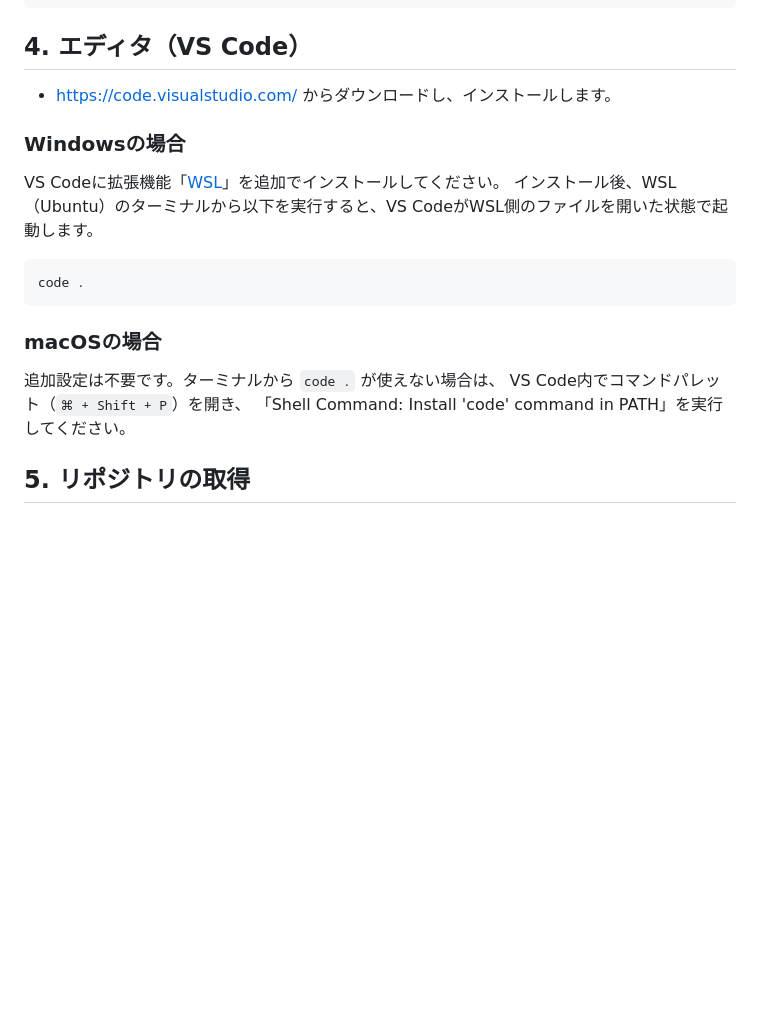
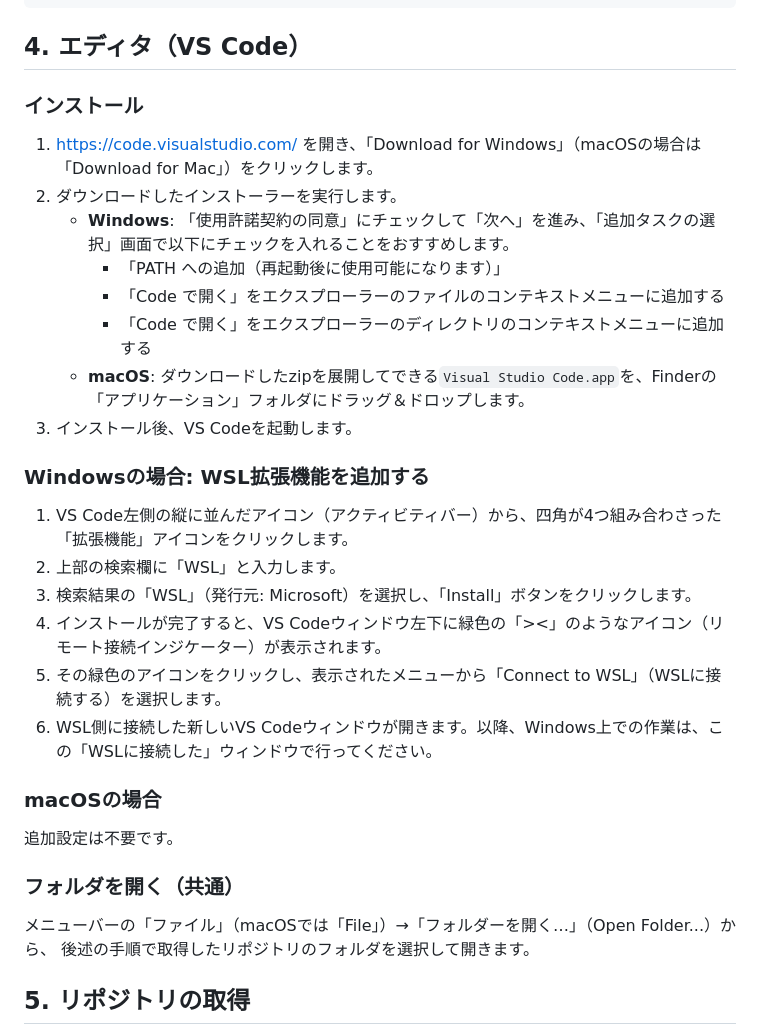
Before and after one commit to yusay1498/training-javascript-exercises, a Markdown page: docs/SETUP.md, the part around one of its changes. Drawn GitHub-style; blank space fills up the shorter version.

````diff
--- a/docs/SETUP.md
+++ b/docs/SETUP.md
@@ -177,22 +197,34 @@ node --version
 
 ## 4. エディタ（VS Code）
 
-- https://code.visualstudio.com/ からダウンロードし、インストールします。
+### インストール
 
-### Windowsの場合
+1. https://code.visualstudio.com/ を開き、「Download for Windows」（macOSの場合は「Download for Mac」）をクリックします。
+2. ダウンロードしたインストーラーを実行します。
+   - **Windows**: 「使用許諾契約の同意」にチェックして「次へ」を進み、「追加タスクの選択」画面で以下にチェックを入れることをおすすめします。
+     - 「PATH への追加（再起動後に使用可能になります）」
+     - 「Code で開く」をエクスプローラーのファイルのコンテキストメニューに追加する
+     - 「Code で開く」をエクスプローラーのディレクトリのコンテキストメニューに追加する
+   - **macOS**: ダウンロードしたzipを展開してできる`Visual Studio Code.app`を、Finderの「アプリケーション」フォルダにドラッグ＆ドロップします。
+3. インストール後、VS Codeを起動します。
 
-VS Codeに拡張機能「[WSL](https://marketplace.visualstudio.com/items?itemName=ms-vscode-remote.remote-wsl)」を追加でインストールしてください。
-インストール後、WSL（Ubuntu）のターミナルから以下を実行すると、VS CodeがWSL側のファイルを開いた状態で起動します。
+### Windowsの場合: WSL拡張機能を追加する
 
-```bash
-code .
-```
+1. VS Code左側の縦に並んだアイコン（アクティビティバー）から、四角が4つ組み合わさった「拡張機能」アイコンをクリックします。
+2. 上部の検索欄に「WSL」と入力します。
+3. 検索結果の「WSL」（発行元: Microsoft）を選択し、「Install」ボタンをクリックします。
+4. インストールが完了すると、VS Codeウィンドウ左下に緑色の「><」のようなアイコン（リモート接続インジケーター）が表示されます。
+5. その緑色のアイコンをクリックし、表示されたメニューから「Connect to WSL」（WSLに接続する）を選択します。
+6. WSL側に接続した新しいVS Codeウィンドウが開きます。以降、Windows上での作業は、この「WSLに接続した」ウィンドウで行ってください。
 
 ### macOSの場合
 
-追加設定は不要です。ターミナルから `code .` が使えない場合は、
-VS Code内でコマンドパレット（`⌘ + Shift + P`）を開き、
-「Shell Command: Install 'code' command in PATH」を実行してください。
+追加設定は不要です。
+
+### フォルダを開く（共通）
+
+メニューバーの「ファイル」（macOSでは「File」）→「フォルダーを開く…」（Open Folder...）から、
+後述の手順で取得したリポジトリのフォルダを選択して開きます。
 
 
 ## 5. リポジトリの取得
````
Also changed, not shown: other parts of docs/SETUP.md (+38 -18 lines).
